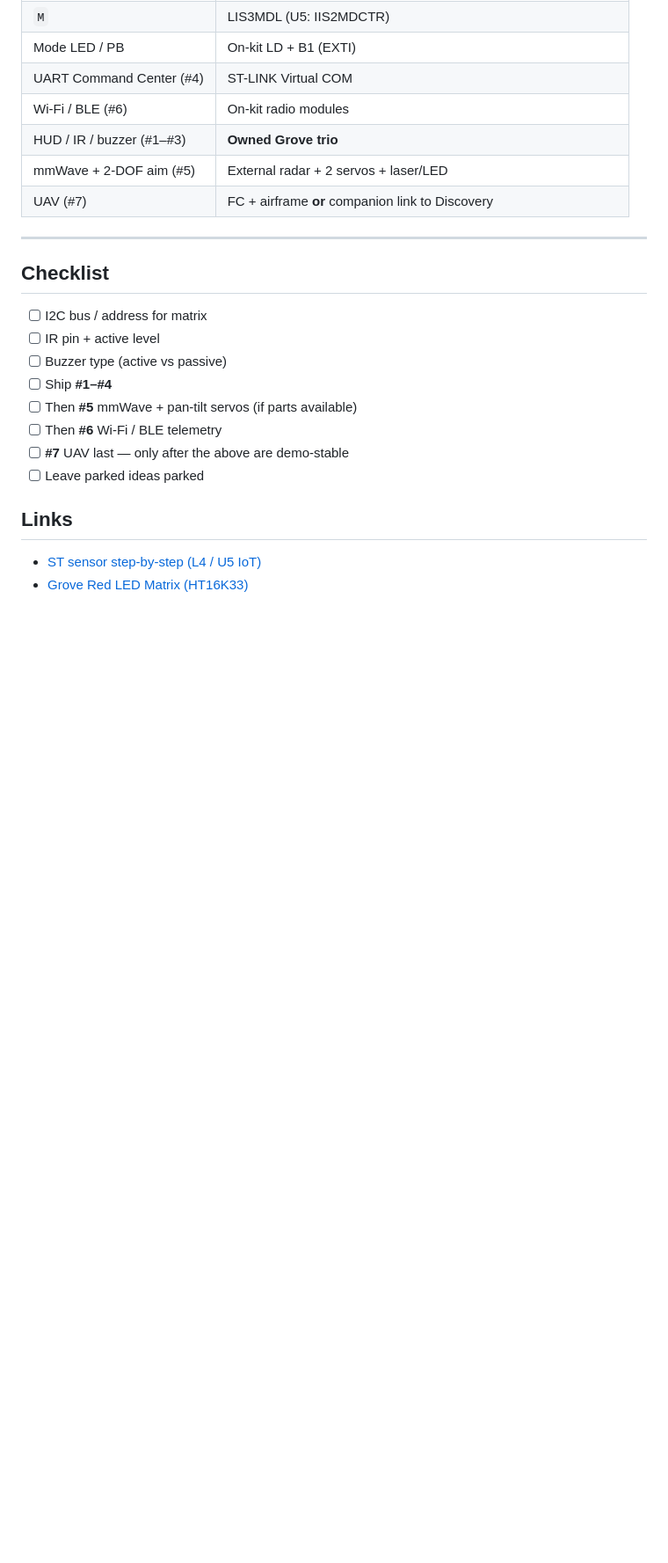
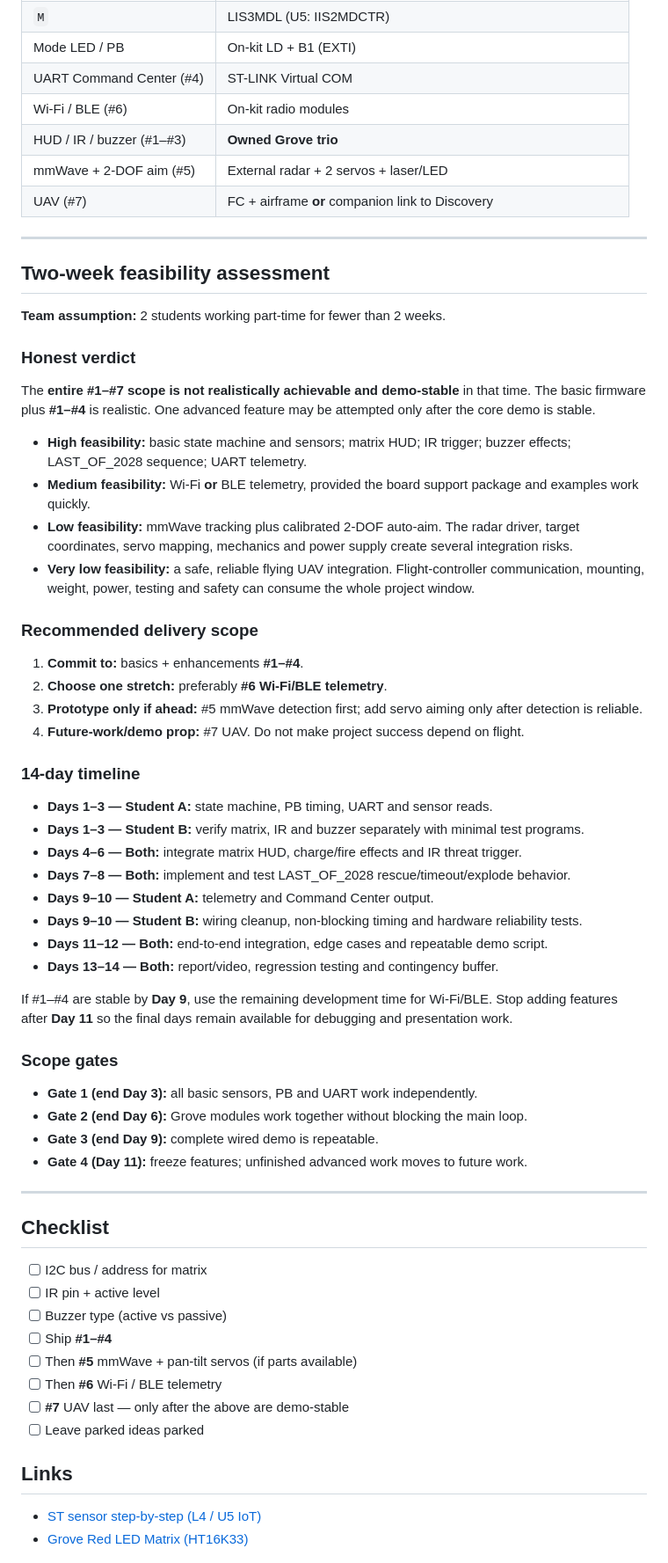
Before and after one commit to derraan/EE2028_Project, a Markdown page: docs/Assignment2_Enhancements.md, the part around the change. Shown at 88% size. Drawn GitHub-style; blank space fills up the shorter version.

Commit message:
Add two-week feasibility and delivery timeline
Co-authored-by: Cursor <cursoragent@cursor.com>

```diff
--- a/docs/Assignment2_Enhancements.md
+++ b/docs/Assignment2_Enhancements.md
@@ -141,6 +141,48 @@ Typical course board: **B-L475E-IOT01A** (or **B-U585I-IOT02A**).
 
 ---
 
+## Two-week feasibility assessment
+
+**Team assumption:** 2 students working part-time for fewer than 2 weeks.
+
+### Honest verdict
+
+The **entire #1–#7 scope is not realistically achievable and demo-stable** in that time. The basic firmware plus **#1–#4** is realistic. One advanced feature may be attempted only after the core demo is stable.
+
+- **High feasibility:** basic state machine and sensors; matrix HUD; IR trigger; buzzer effects; LAST_OF_2028 sequence; UART telemetry.
+- **Medium feasibility:** Wi‑Fi **or** BLE telemetry, provided the board support package and examples work quickly.
+- **Low feasibility:** mmWave tracking plus calibrated 2‑DOF auto-aim. The radar driver, target coordinates, servo mapping, mechanics and power supply create several integration risks.
+- **Very low feasibility:** a safe, reliable flying UAV integration. Flight-controller communication, mounting, weight, power, testing and safety can consume the whole project window.
+
+### Recommended delivery scope
+
+1. **Commit to:** basics + enhancements **#1–#4**.
+2. **Choose one stretch:** preferably **#6 Wi‑Fi/BLE telemetry**.
+3. **Prototype only if ahead:** #5 mmWave detection first; add servo aiming only after detection is reliable.
+4. **Future-work/demo prop:** #7 UAV. Do not make project success depend on flight.
+
+### 14-day timeline
+
+- **Days 1–3 — Student A:** state machine, PB timing, UART and sensor reads.
+- **Days 1–3 — Student B:** verify matrix, IR and buzzer separately with minimal test programs.
+- **Days 4–6 — Both:** integrate matrix HUD, charge/fire effects and IR threat trigger.
+- **Days 7–8 — Both:** implement and test LAST_OF_2028 rescue/timeout/explode behavior.
+- **Days 9–10 — Student A:** telemetry and Command Center output.
+- **Days 9–10 — Student B:** wiring cleanup, non-blocking timing and hardware reliability tests.
+- **Days 11–12 — Both:** end-to-end integration, edge cases and repeatable demo script.
+- **Days 13–14 — Both:** report/video, regression testing and contingency buffer.
+
+If #1–#4 are stable by **Day 9**, use the remaining development time for Wi‑Fi/BLE. Stop adding features after **Day 11** so the final days remain available for debugging and presentation work.
+
+### Scope gates
+
+- **Gate 1 (end Day 3):** all basic sensors, PB and UART work independently.
+- **Gate 2 (end Day 6):** Grove modules work together without blocking the main loop.
+- **Gate 3 (end Day 9):** complete wired demo is repeatable.
+- **Gate 4 (Day 11):** freeze features; unfinished advanced work moves to future work.
+
+---
+
 ## Checklist
 
 - [ ] I2C bus / address for matrix
```
